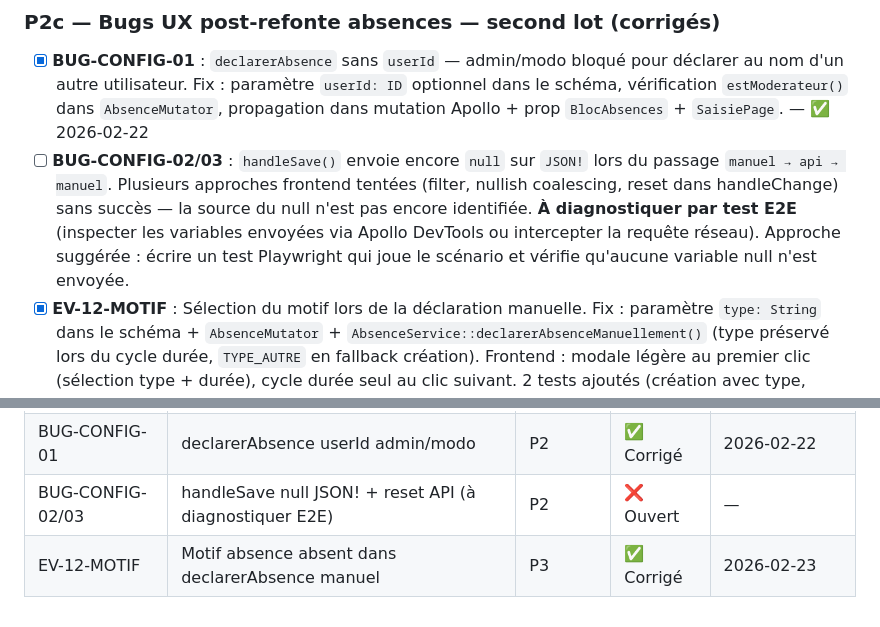
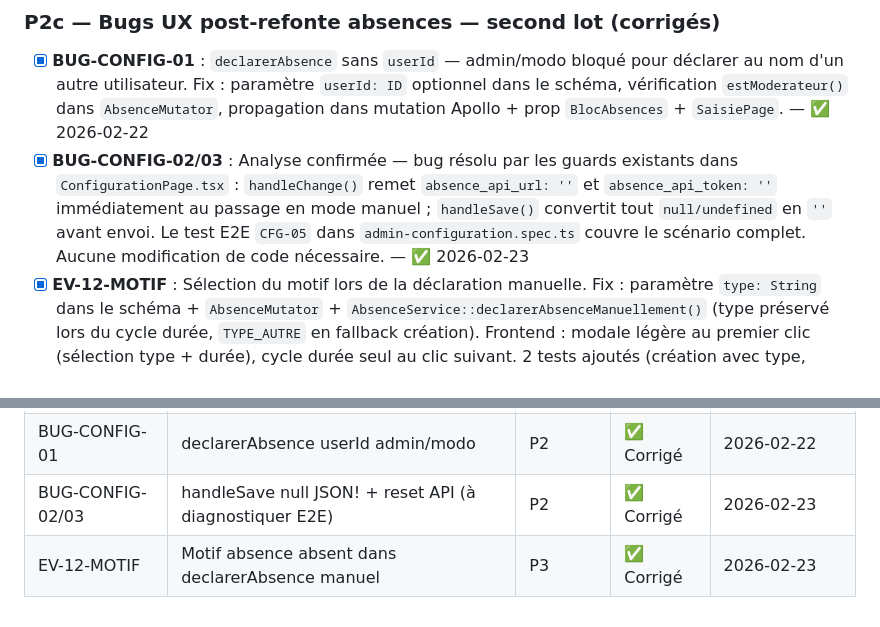
Before and after one commit to OnyxynO/Sand, a Markdown page: docs/07_AUDIT_TECHNIQUE.md, 2 parts joined by grey strips. Rendered like a GitHub page.

```diff
--- a/docs/07_AUDIT_TECHNIQUE.md
+++ b/docs/07_AUDIT_TECHNIQUE.md
@@ -294,7 +294,7 @@ EV-12 est à **100% complétée**.
 ### P2c — Bugs UX post-refonte absences — second lot (corrigés)
 
 - [x] **BUG-CONFIG-01** : `declarerAbsence` sans `userId` — admin/modo bloqué pour déclarer au nom d'un autre utilisateur. Fix : paramètre `userId: ID` optionnel dans le schéma, vérification `estModerateur()` dans `AbsenceMutator`, propagation dans mutation Apollo + prop `BlocAbsences` + `SaisiePage`. — ✅ 2026-02-22
-- [ ] **BUG-CONFIG-02/03** : `handleSave()` envoie encore `null` sur `JSON!` lors du passage `manuel → api → manuel`. Plusieurs approches frontend tentées (filter, nullish coalescing, reset dans handleChange) sans succès — la source du null n'est pas encore identifiée. **À diagnostiquer par test E2E** (inspecter les variables envoyées via Apollo DevTools ou intercepter la requête réseau). Approche suggérée : écrire un test Playwright qui joue le scénario et vérifie qu'aucune variable null n'est envoyée.
+- [x] **BUG-CONFIG-02/03** : Analyse confirmée — bug résolu par les guards existants dans `ConfigurationPage.tsx` : `handleChange()` remet `absence_api_url: ''` et `absence_api_token: ''` immédiatement au passage en mode manuel ; `handleSave()` convertit tout `null/undefined` en `''` avant envoi. Le test E2E `CFG-05` dans `admin-configuration.spec.ts` couvre le scénario complet. Aucune modification de code nécessaire. — ✅ 2026-02-23
 - [x] **EV-12-MOTIF** : Sélection du motif lors de la déclaration manuelle. Fix : paramètre `type: String` dans le schéma + `AbsenceMutator` + `AbsenceService::declarerAbsenceManuellement()` (type préservé lors du cycle durée, `TYPE_AUTRE` en fallback création). Frontend : modale légère au premier clic (sélection type + durée), cycle durée seul au clic suivant. 2 tests ajoutés (création avec type, préservation lors du cycle). — ✅ 2026-02-23
 
 ### P3 — Qualité code
@@ -344,5 +344,5 @@ EV-12 est à **100% complétée**.
 | DOC-04 | Chiffres tests périmés | P4 | ✅ Corrigé | 2026-02-22 |
 | BACK-MIN-01 | Absence SoftDeletes | P4 | ✅ Corrigé | 2026-02-22 |
 | BUG-CONFIG-01 | declarerAbsence userId admin/modo | P2 | ✅ Corrigé | 2026-02-22 |
-| BUG-CONFIG-02/03 | handleSave null JSON! + reset API (à diagnostiquer E2E) | P2 | ❌ Ouvert | — |
+| BUG-CONFIG-02/03 | handleSave null JSON! + reset API (à diagnostiquer E2E) | P2 | ✅ Corrigé | 2026-02-23 |
 | EV-12-MOTIF | Motif absence absent dans declarerAbsence manuel | P3 | ✅ Corrigé | 2026-02-23 |
```
Also changed, not shown: other parts of docs/07_AUDIT_TECHNIQUE.md (+1 -1 lines), docs/04_API_GRAPHQL.md (+6 -2 lines).
